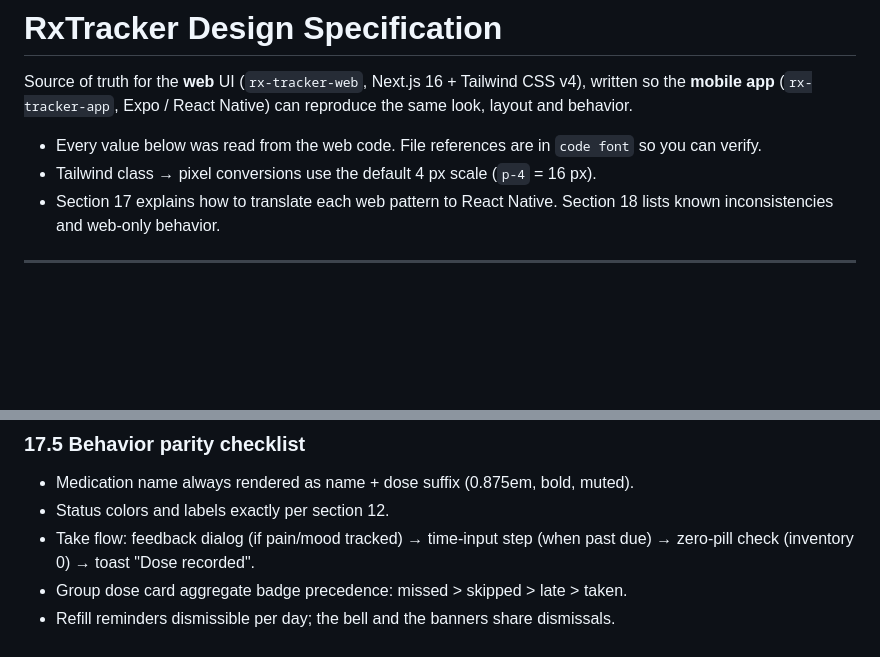
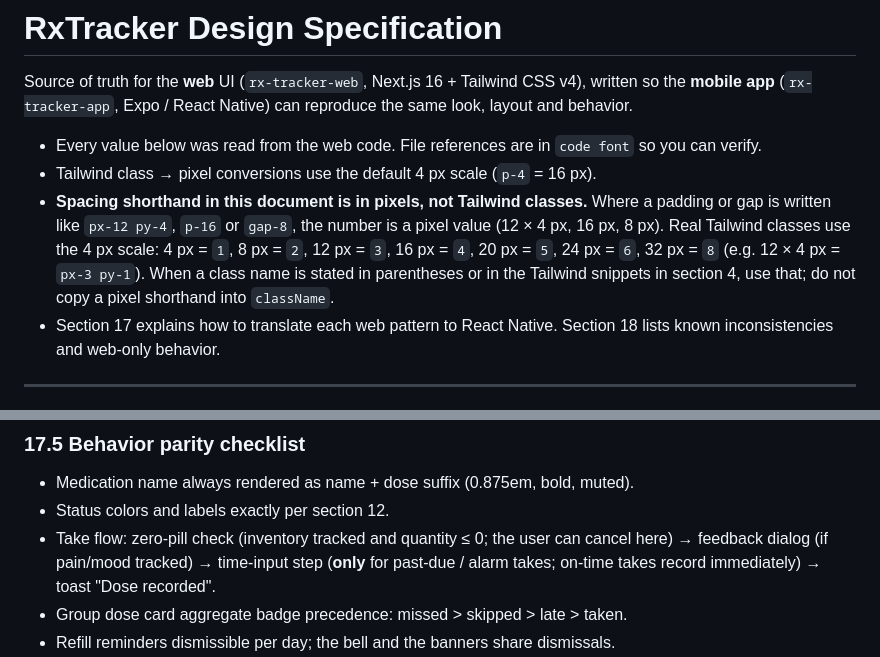
Before and after one commit to rudyjm3/rx-tracker-app, a Markdown page: DESIGN.md, 2 parts joined by grey strips. GitHub-like rendering; blank space fills up the shorter version.

```diff
--- a/DESIGN.md
+++ b/DESIGN.md
@@ -4,6 +4,7 @@ Source of truth for the **web** UI (`rx-tracker-web`, Next.js 16 + Tailwind CSS
 
 - Every value below was read from the web code. File references are in `code font` so you can verify.
 - Tailwind class → pixel conversions use the default 4 px scale (`p-4` = 16 px).
+- **Spacing shorthand in this document is in pixels, not Tailwind classes.** Where a padding or gap is written like `px-12 py-4`, `p-16` or `gap-8`, the number is a pixel value (12 × 4 px, 16 px, 8 px). Real Tailwind classes use the 4 px scale: 4 px = `1`, 8 px = `2`, 12 px = `3`, 16 px = `4`, 20 px = `5`, 24 px = `6`, 32 px = `8` (e.g. 12 × 4 px = `px-3 py-1`). When a class name is stated in parentheses or in the Tailwind snippets in section 4, use that; do not copy a pixel shorthand into `className`.
 - Section 17 explains how to translate each web pattern to React Native. Section 18 lists known inconsistencies and web-only behavior.
 
 ---
@@ -813,7 +814,7 @@ export const Gradient = {
 
 - Medication name always rendered as name + dose suffix (0.875em, bold, muted).
 - Status colors and labels exactly per section 12.
-- Take flow: feedback dialog (if pain/mood tracked) → time-input step (when past due) → zero-pill check (inventory 0) → toast "Dose recorded".
+- Take flow: zero-pill check (inventory tracked and quantity ≤ 0; the user can cancel here) → feedback dialog (if pain/mood tracked) → time-input step (**only** for past-due / alarm takes; on-time takes record immediately) → toast "Dose recorded".
 - Group dose card aggregate badge precedence: missed > skipped > late > taken.
 - Refill reminders dismissible per day; the bell and the banners share dismissals.
 - Settings: grace minutes (5–240), default snooze (5 / 10 / 15 / 30), timezone, alarm sound, vibration (device-local), teal mood chart.
```
Also changed, not shown: other parts of DESIGN.md (+3 -3 lines).
